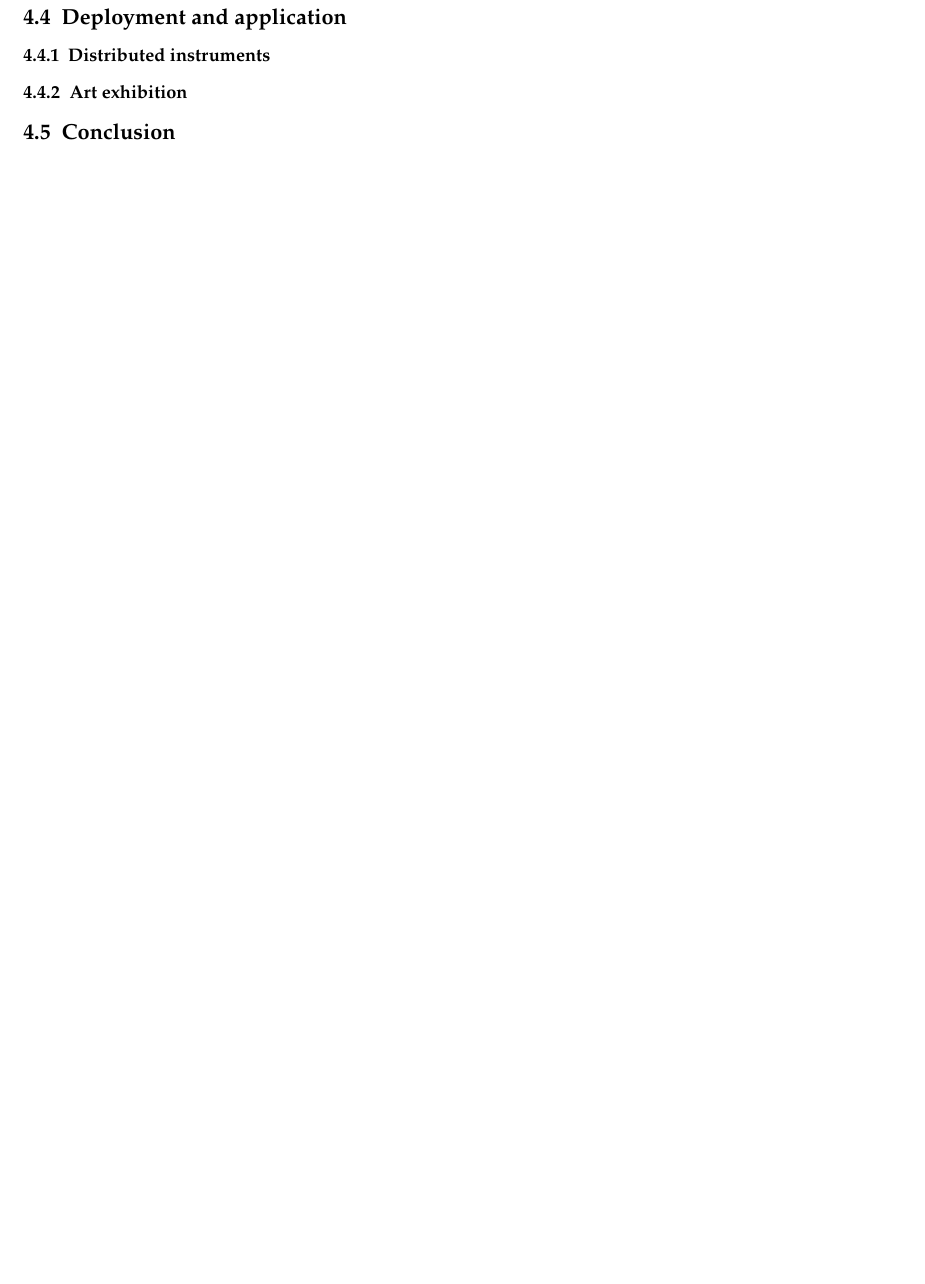
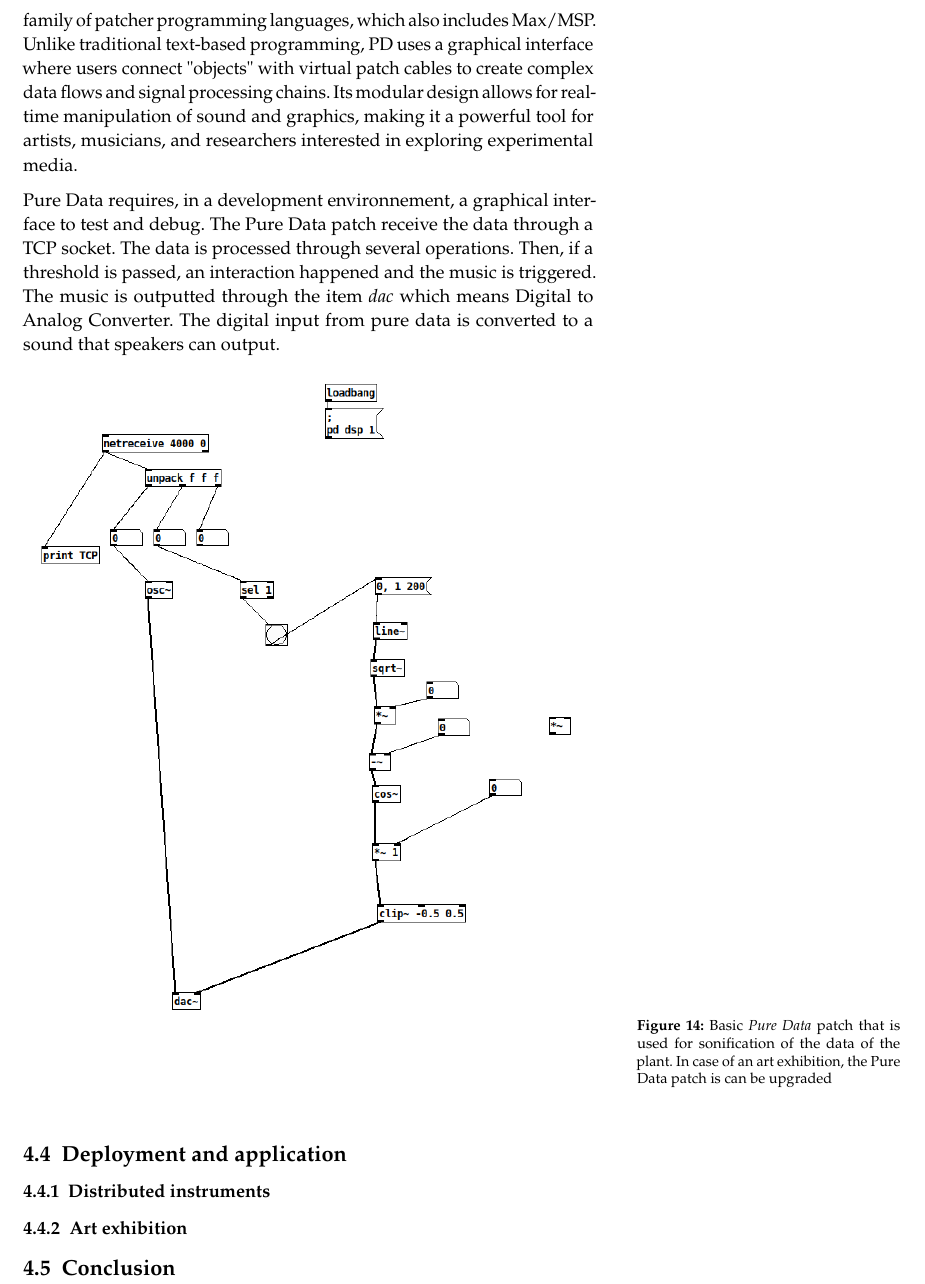
Before and after one commit to nathanvid/master_thesis, a LaTeX book (main.tex, which reads chapters/04_contribution_2.tex): part of page 18 of 21, cut at the place of the change, the shorter picture padded with empty space. Compiled offline with pdfLaTeX.

Commit message:
feat: pure data et server contrib

```diff
--- a/chapters/04_contribution_2.tex
+++ b/chapters/04_contribution_2.tex
@@ -51,3 +57,24 @@ The server is a small fanless computer running Lubuntu.
+Pure Data is part of a family of patcher programming languages, which also includes Max/MSP.
+Unlike traditional text-based programming, PD uses a graphical interface where users connect
+"objects" with virtual patch cables to create complex data flows and signal processing chains.
+Its modular design allows for real-time manipulation of sound and graphics, making it a powerful
+tool for artists, musicians, and researchers interested in exploring experimental media.
+
+Pure Data requires, in a development environnement, a graphical interface to test and debug.
+The Pure Data patch receive the data through a TCP socket. The data is processed through several
+operations. Then, if a threshold is passed, an interaction happened and the music is triggered.
+The music is outputted through the item \textit{dac} which means Digital to Analog Converter.
+The digital input from pure data is converted to a sound that speakers can output.
+
+\begin{figure}[h]
+    \centering
+    \includegraphics[width=\textwidth]{pure_data_patch.png}
+    \caption{Basic \textit{Pure Data} patch that is used for sonification of the data
+    of the plant. In case of an art exhibition, the Pure Data patch is can be upgraded}
+    \vspace{0.1cm}
+    \label{fig:pure_data_patch}
+\end{figure}
+
 
 \subsection{Deployment and application}
 
```
Also changed, not shown: images/pure_data_patch.png (added), chapters/04_contribution_2.tex (8 more changed lines), 1 other file.
